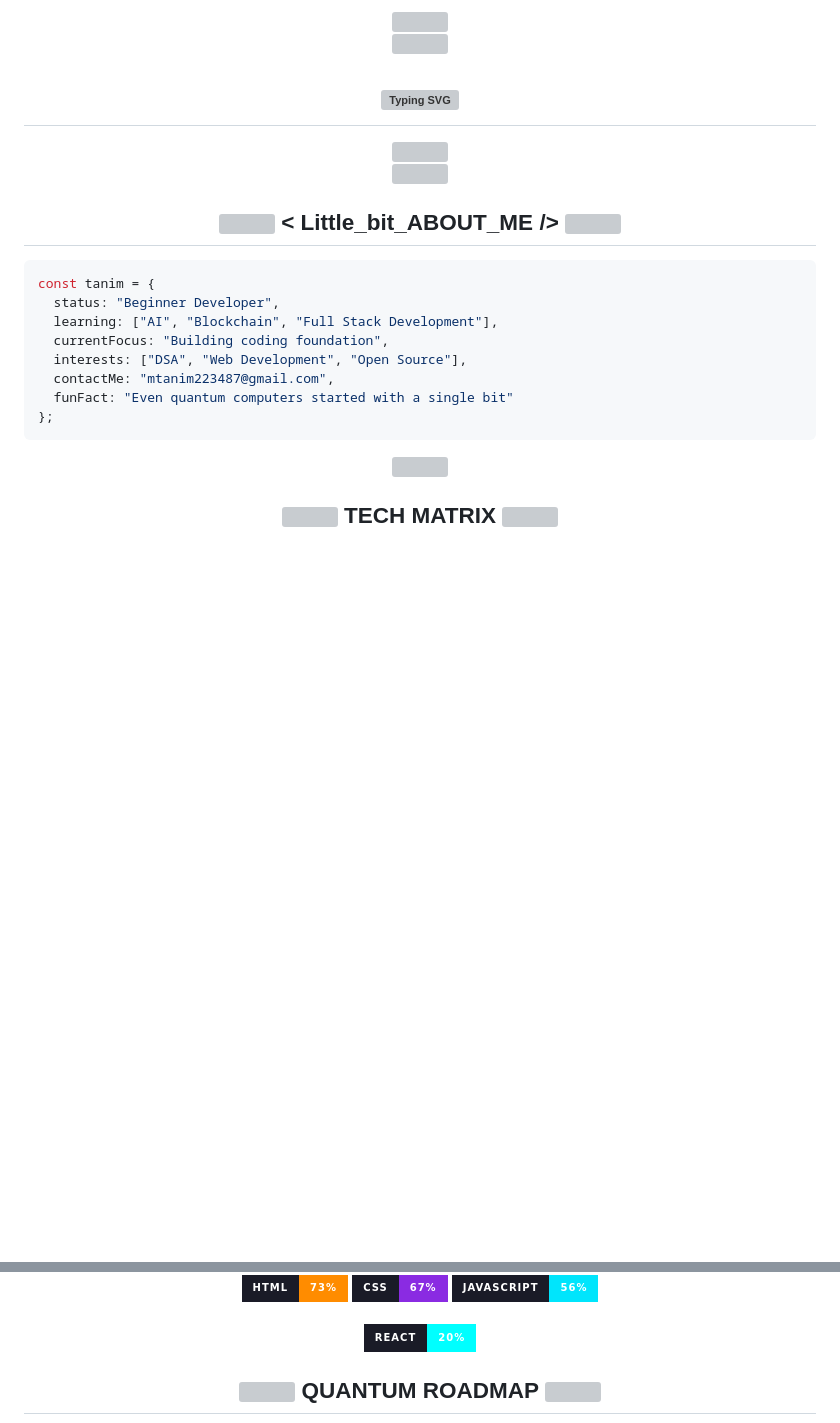
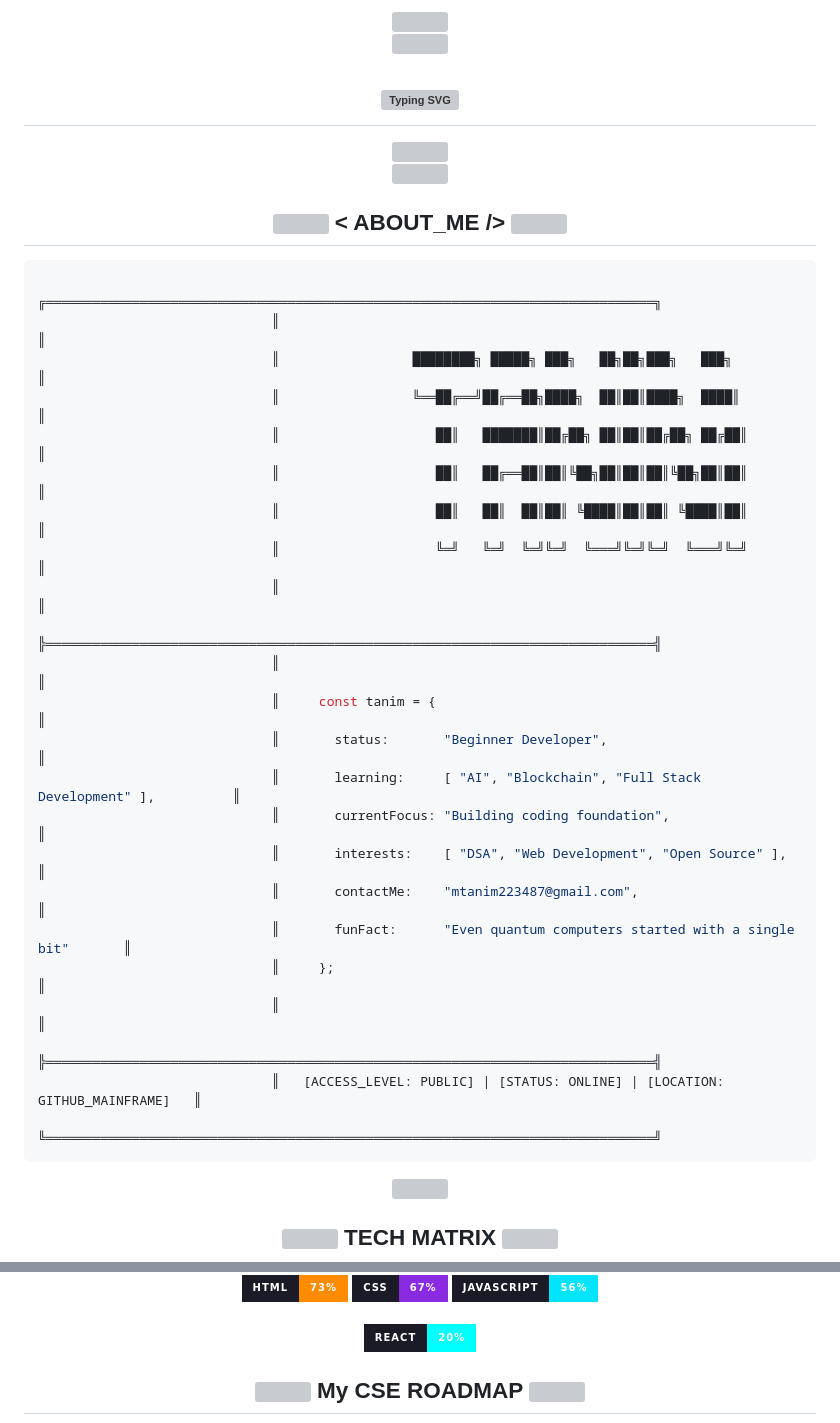
Before and after one commit to Tanim487/Tanim487, a Markdown page: README.md, 2 parts joined by grey strips. Drawn GitHub-style; badges without logos; blank space fills up the shorter version; grey boxes are pictures that could not be loaded.

````diff
--- a/README.md
+++ b/README.md
@@ -11,4 +11,6 @@
 </h1>
+
+
 
 <!-- HERO SECTION -->
 <div align="center">
@@ -24,20 +26,35 @@
 <div align="center">
   <h2>
     <img src="https://media2.giphy.com/media/v1.Y2lkPTc5MGI3NjExc21vbDJ4eGh3eHBlMjI5Zmp6cHhmZjJ2OHM5d2p4NjUzaTBjM2ozZCZlcD12MV9pbnRlcm5hbF9naWZfYnlfaWQmY3Q9cw/6n6N2o22gKVeDQDGy8/giphy.gif" width="50px">
-    <span style="color:#00E8FC"> &lt; Little_bit_ABOUT_ME /&gt; </span>
+    <span style="color:#00E8FC"> &lt; ABOUT_ME /&gt; </span>
     <img src="https://media2.giphy.com/media/v1.Y2lkPTc5MGI3NjExc21vbDJ4eGh3eHBlMjI5Zmp6cHhmZjJ2OHM5d2p4NjUzaTBjM2ozZCZlcD12MV9pbnRlcm5hbF9naWZfYnlfaWQmY3Q9cw/6n6N2o22gKVeDQDGy8/giphy.gif" width="20">
   </h2>
 </div>
 
 ```javascript
-const tanim = {
-  status: "Beginner Developer",
-  learning: ["AI", "Blockchain", "Full Stack Development"],
-  currentFocus: "Building coding foundation",
-  interests: ["DSA", "Web Development", "Open Source"],
-  contactMe: "mtanim223487@gmail.com",
-  funFact: "Even quantum computers started with a single bit"
-};
+                              ╔══════════════════════════════════════════════════════════════════════════════╗
+                              ║                                                                              ║
+                              ║                 ████████╗ █████╗ ███╗   ██╗██╗███╗   ███╗                    ║
+                              ║                 ╚══██╔══╝██╔══██╗████╗  ██║██║████╗  ████║                   ║
+                              ║                    ██║   ███████║██╔██╗ ██║██║██╔██╗ ██╔██║                  ║
+                              ║                    ██║   ██╔══██║██║╚██╗██║██║██║╚██╗██║██║                  ║
+                              ║                    ██║   ██║  ██║██║ ╚████║██║██║ ╚████║██║                  ║
+                              ║                    ╚═╝   ╚═╝  ╚═╝╚═╝  ╚═══╝╚═╝╚═╝  ╚═══╝╚═╝                  ║
+                              ║                                                                              ║
+                              ╠══════════════════════════════════════════════════════════════════════════════╣
+                              ║                                                                              ║
+                              ║     const tanim = {                                                          ║
+                              ║       status:       "Beginner Developer",                                    ║
+                              ║       learning:     [ "AI", "Blockchain", "Full Stack Development" ],          ║
+                              ║       currentFocus: "Building coding foundation",                            ║
+                              ║       interests:    [ "DSA", "Web Development", "Open Source" ],               ║
+                              ║       contactMe:    "mtanim223487@gmail.com",                                ║
+                              ║       funFact:      "Even quantum computers started with a single bit"       ║
+                              ║     };                                                                       ║
+                              ║                                                                              ║
+                              ╠══════════════════════════════════════════════════════════════════════════════╣
+                              ║   [ACCESS_LEVEL: PUBLIC] | [STATUS: ONLINE] | [LOCATION: GITHUB_MAINFRAME]   ║
+                              ╚══════════════════════════════════════════════════════════════════════════════╝
 ```
 
 <div align="center">
@@ -177,7 +194,7 @@ const tanim = {
 <!-- QUANTUM ROADMAP -->
 <h2 align="center">
   <img src="https://media1.giphy.com/media/v1.Y2lkPTc5MGI3NjExMnM2bWxjMTNrNXludjVvZ2Q4MTF2YW02cG01NWxxZnJmaXJoaTNuaSZlcD12MV9pbnRlcm5hbF9naWZfYnlfaWQmY3Q9cw/WFZvB7VIXBgiz3oDXE/giphy.gif" width="30">
-  QUANTUM ROADMAP
+  My CSE ROADMAP
   <img src="https://media1.giphy.com/media/v1.Y2lkPTc5MGI3NjExMnM2bWxjMTNrNXludjVvZ2Q4MTF2YW02cG01NWxxZnJmaXJoaTNuaSZlcD12MV9pbnRlcm5hbF9naWZfYnlfaWQmY3Q9cw/WFZvB7VIXBgiz3oDXE/giphy.gif" width="30">
 </h2>
 
````
Also changed, not shown: other parts of README.md (+52 -18 lines).
